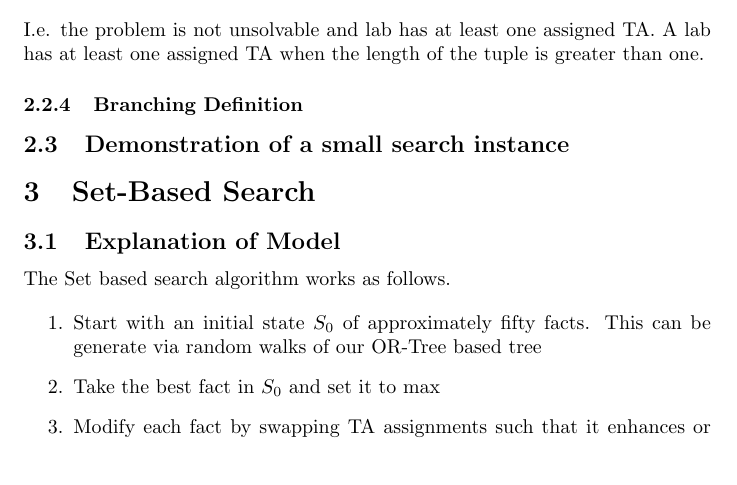
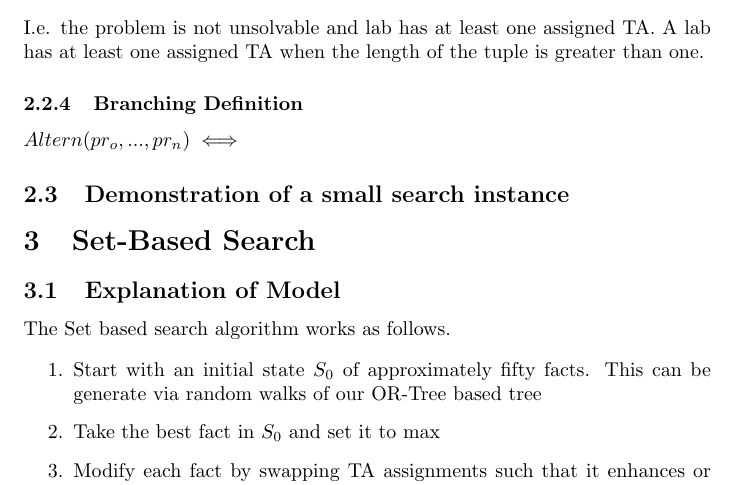
Before and after one commit to carsontunna/Scheduler, a LaTeX document (written/paper.tex): part of page 5 of 7, cut so that both start at the same text. The pictures show the PDF file written/paper.pdf that the author committed with the source.

Commit message:
Figure out Altern

```diff
--- a/written/paper.tex
+++ b/written/paper.tex
@@ -159,8 +159,57 @@ greater than one.
 
 \subsubsection{Branching Definition}
 
+$Altern(pr_o, ..., pr_n) \iff $
 
 \subsection{Demonstration of a small search instance}
+
+
+
+
+
+
+
+
+
+
+
+
+
+
+
+
+
+
+
+
+
+
+
+
+
+
+
+
+
+
+
+
+
+
+
+
+
+
+
+
+
+
+
+
+
+
+
+
 
 \section{Set-Based Search}
 
```
Also changed, not shown: written/paper.pdf, 1 other file.
